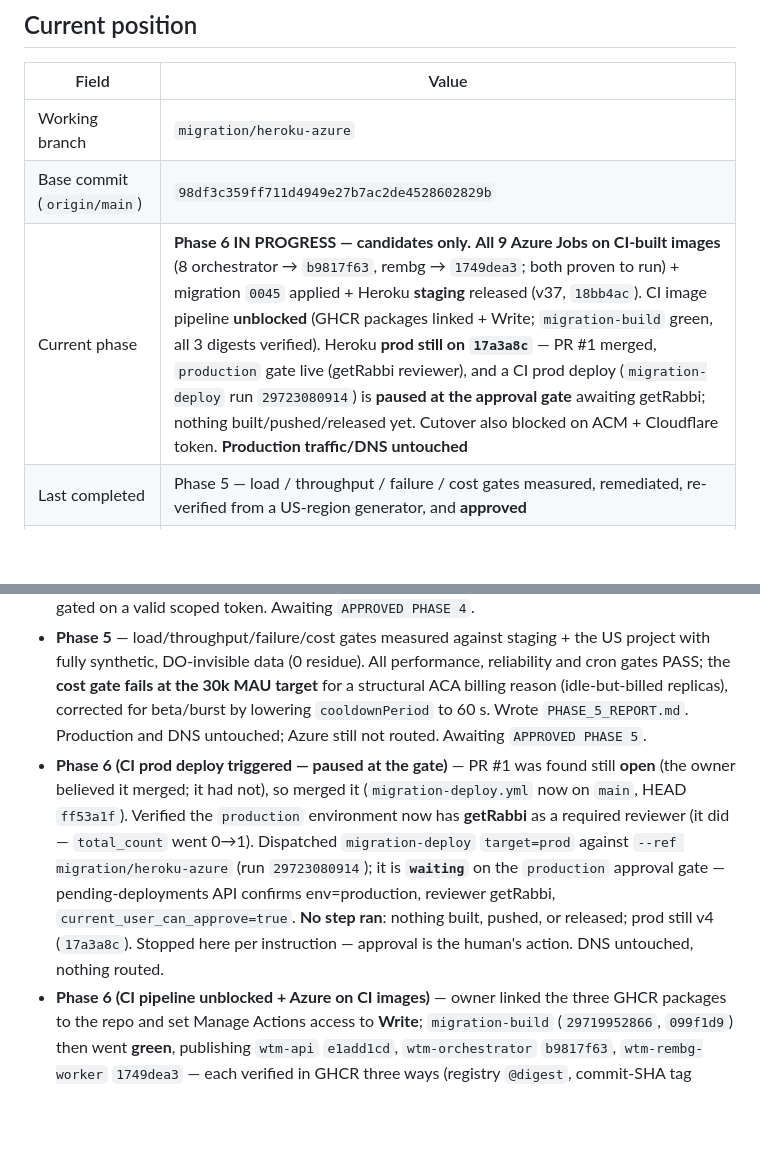
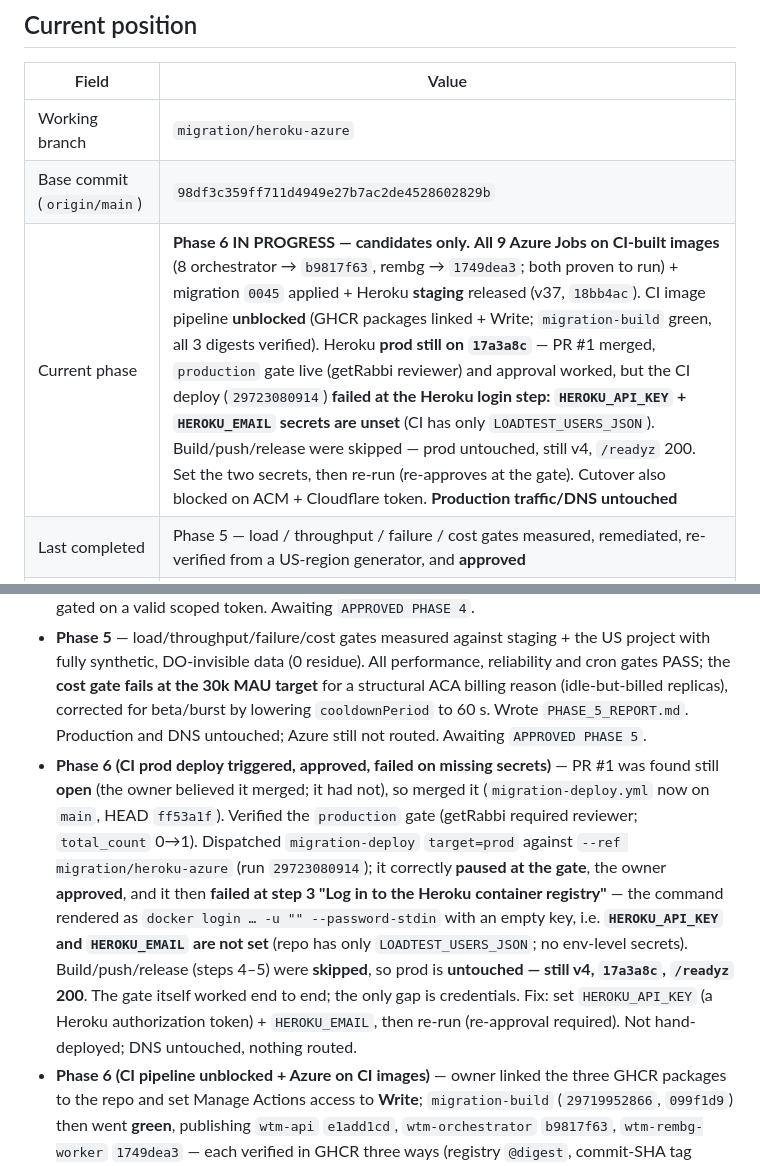
Before and after one commit to getRabbi/wear-the-mood, a Markdown page: docs/migration/MIGRATION_STATE.md, 2 parts joined by grey strips. GitHub-like rendering; blank space fills up the shorter version.

Commit message:
docs(migration): prod deploy approved but failed on missing Heroku secrets
The production gate worked end to end: the run paused, the owner approved, and
it then failed at step 3 (Heroku container-registry login) because
HEROKU_API_KEY and HEROKU_EMAIL are not set as secrets. The command rendered as
`docker login ... -u "" --password-stdin` with an empty key. Repo has only
LOADTEST_USERS_JSON; no environment-level secrets.

Build/push/release were skipped, so prod is untouched — still v4 (17a3a8c),
/readyz 200. Fix is to set the two Heroku secrets, then re-run (re-approval
required). Not hand-deployed.

Co-Authored-By: Claude Opus 4.8 <noreply@anthropic.com>

```diff
--- a/docs/migration/MIGRATION_STATE.md
+++ b/docs/migration/MIGRATION_STATE.md
@@ -12,7 +12,7 @@
 |---|---|
 | Working branch | `migration/heroku-azure` |
 | Base commit (`origin/main`) | `98df3c359ff711d4949e27b7ac2de4528602829b` |
-| Current phase | **Phase 6 IN PROGRESS — candidates only.** **All 9 Azure Jobs on CI-built images** (8 orchestrator → `b9817f63`, rembg → `1749dea3`; both proven to run) + migration `0045` applied + Heroku **staging** released (v37, `18bb4ac`). CI image pipeline **unblocked** (GHCR packages linked + Write; `migration-build` green, all 3 digests verified). Heroku **prod still on `17a3a8c`** — PR #1 merged, `production` gate live (getRabbi reviewer), and a CI prod deploy (`migration-deploy` run `29723080914`) is **paused at the approval gate** awaiting getRabbi; nothing built/pushed/released yet. Cutover also blocked on ACM + Cloudflare token. **Production traffic/DNS untouched** |
+| Current phase | **Phase 6 IN PROGRESS — candidates only.** **All 9 Azure Jobs on CI-built images** (8 orchestrator → `b9817f63`, rembg → `1749dea3`; both proven to run) + migration `0045` applied + Heroku **staging** released (v37, `18bb4ac`). CI image pipeline **unblocked** (GHCR packages linked + Write; `migration-build` green, all 3 digests verified). Heroku **prod still on `17a3a8c`** — PR #1 merged, `production` gate live (getRabbi reviewer) and approval worked, but the CI deploy (`29723080914`) **failed at the Heroku login step: `HEROKU_API_KEY` + `HEROKU_EMAIL` secrets are unset** (CI has only `LOADTEST_USERS_JSON`). Build/push/release were skipped — prod untouched, still v4, `/readyz` 200. Set the two secrets, then re-run (re-approves at the gate). Cutover also blocked on ACM + Cloudflare token. **Production traffic/DNS untouched** |
 | Last completed | Phase 5 — load / throughput / failure / cost gates measured, remediated, re-verified from a US-region generator, and **approved** |
 | DigitalOcean role | **LIVE PRODUCTION on the US DB** (api+worker+ofelia repointed to `us-east-1`) — bridge until Phase 6 compute cutover + 48h soak. **Untouched by Phases 4 and 5.** |
 | Authoritative DB | **Supabase US `ghzabbceoaoertatkjyg` (us-east-1)** — Tokyo retained as cold backup (do NOT delete) |
@@ -227,7 +227,7 @@ No secret values. Names, digests, and identifiers only.
 - **Phase 4** — resumed after interruption (recovery audit first, nothing duplicated). Pushed the missing `wtm-rembg-worker` image; released the same immutable API artifact to Heroku staging + prod (prod v4, Basic ×1, `db:true`); registered `api.wearthemood.com` without touching DNS; deployed Azure `wtm-prod` in **`koreacentral`** (14 resources) after the Students subscription's region policy made the blueprint's `eastus` impossible (founder-approved). Fixed two defects in `main.bicep` (cron jobs were not actually disabled; missing `AZURE_CLIENT_ID` broke user-assigned MI auth). Proved the full async path on Azure with positive attribution, finalized the UTC cron table, created Azure budgets programmatically, verified Heroku ≤ $13. §13.4 admin/static routing **blocked** on the Cloudflare token + Eco subscription. Wrote `PHASE_4_REPORT.md`.
 - **Phase 4 (amendment)** — gate reopened to correct a Heroku Eco cost error and finish the two deferred items. Eco is account-wide ($5 / 1,000 h shared), not per-app, so `wtm-admin` was created and deployed on Eco at $0 marginal and staging moved Basic→Eco; total $12/mo. Verified Eco sleep/wake, audited for pingers (none), recorded pool monitoring in `OPS_RUNBOOK.md` §5.1, verified `/r/*` against the Heroku candidate, and added `deploy/site/_headers` for the App Links content type. Cloudflare Pages deploy remains owner-gated on a valid scoped token. Awaiting `APPROVED PHASE 4`.
 - **Phase 5** — load/throughput/failure/cost gates measured against staging + the US project with fully synthetic, DO-invisible data (0 residue). All performance, reliability and cron gates PASS; the **cost gate fails at the 30k MAU target** for a structural ACA billing reason (idle-but-billed replicas), corrected for beta/burst by lowering `cooldownPeriod` to 60 s. Wrote `PHASE_5_REPORT.md`. Production and DNS untouched; Azure still not routed. Awaiting `APPROVED PHASE 5`.
-- **Phase 6 (CI prod deploy triggered — paused at the gate)** — PR #1 was found still **open** (the owner believed it merged; it had not), so merged it (`migration-deploy.yml` now on `main`, HEAD `ff53a1f`). Verified the `production` environment now has **getRabbi** as a required reviewer (it did — `total_count` went 0→1). Dispatched `migration-deploy` `target=prod` against `--ref migration/heroku-azure` (run `29723080914`); it is **`waiting`** on the `production` approval gate — pending-deployments API confirms env=production, reviewer getRabbi, `current_user_can_approve=true`. **No step ran**: nothing built, pushed, or released; prod still v4 (`17a3a8c`). Stopped here per instruction — approval is the human's action. DNS untouched, nothing routed.
+- **Phase 6 (CI prod deploy triggered, approved, failed on missing secrets)** — PR #1 was found still **open** (the owner believed it merged; it had not), so merged it (`migration-deploy.yml` now on `main`, HEAD `ff53a1f`). Verified the `production` gate (getRabbi required reviewer; `total_count` 0→1). Dispatched `migration-deploy` `target=prod` against `--ref migration/heroku-azure` (run `29723080914`); it correctly **paused at the gate**, the owner **approved**, and it then **failed at step 3 "Log in to the Heroku container registry"** — the command rendered as `docker login … -u "" --password-stdin` with an empty key, i.e. **`HEROKU_API_KEY` and `HEROKU_EMAIL` are not set** (repo has only `LOADTEST_USERS_JSON`; no env-level secrets). Build/push/release (steps 4–5) were **skipped**, so prod is **untouched — still v4, `17a3a8c`, `/readyz` 200**. The gate itself worked end to end; the only gap is credentials. Fix: set `HEROKU_API_KEY` (a Heroku authorization token) + `HEROKU_EMAIL`, then re-run (re-approval required). Not hand-deployed; DNS untouched, nothing routed.
 - **Phase 6 (CI pipeline unblocked + Azure on CI images)** — owner linked the three GHCR packages to the repo and set Manage Actions access to **Write**; `migration-build` (`29719952866`, `099f1d9`) then went **green**, publishing `wtm-api` `e1add1cd`, `wtm-orchestrator` `b9817f63`, `wtm-rembg-worker` `1749dea3` — each verified in GHCR three ways (registry `@digest`, commit-SHA tag match, Packages API version present + linked repo). Repointed the **8 orchestrator-image Jobs** from the hand-pushed `2db2601f` to the CI-built **`b9817f63`** (same recovery code — backend diff `18bb4ac`↔`099f1d9` is docs-only, and the image was inspected to contain the stranded scans). Image-only update: all 7 cron schedules still `0 0 31 2 *`; one `wtm-prod-recovery` run **Succeeded** on the new digest (0 actionable rows → no-op). `wtm-rembg-job` repointed too (see next entry). DO production untouched (200), DNS unchanged, recovery still dormant.
 - **Phase 6 (rembg Job on the CI image)** — repointed `wtm-rembg-job` from the pre-CI `b04e6c92` to the CI-built **`1749dea3`** (event-triggered, so image-only; trigger still `Event`). Model presence is guaranteed by the Dockerfile's build-time assertion (`test -s /models/u2net.onnx`, line 32) which a green build cannot skip; additionally a manual execution **Succeeded** and its log confirmed `rembg job ready in 43.4s (model loaded once)` then `processed=0 … errors=0 reason=idle` — proving the 1.5 GB image pulls under the managed identity, the ONNX model loads at runtime (not a swallowed warm-up failure), the DB is reachable, and it exits clean as a no-op. Running it while DO is live is safe: the batch worker wakes only from the Azure `jobs` queue, and the DO API never populates that queue, so it can never contend with DO for a row. **Now every Azure worker runs a CI-provenanced image.** Queue 0, DO 200, DNS unchanged.
 - **Phase 6 (prod held for CI)** — owner's call 2026-07-20: **do not hand-push prod**; release it through CI so the `production` environment review gate is honoured. Prod stays on stale `17a3a8c` (unrouted, harmless until cutover, must be current before the DNS flip). Confirmed the "just add a source label" and "delete + recreate the package" shortcuts do **not** work (the 403 precedes the manifest push; and every Azure Job pins a digest inside the unlinked `wtm-orchestrator` package, so deleting it breaks the running jobs). Wrote the ordered CI-release path into `ROLLBACK_RUNBOOK.md`; the one hard blocker is the owner granting Actions Write on the three GHCR packages. No infra changed this step.
```
